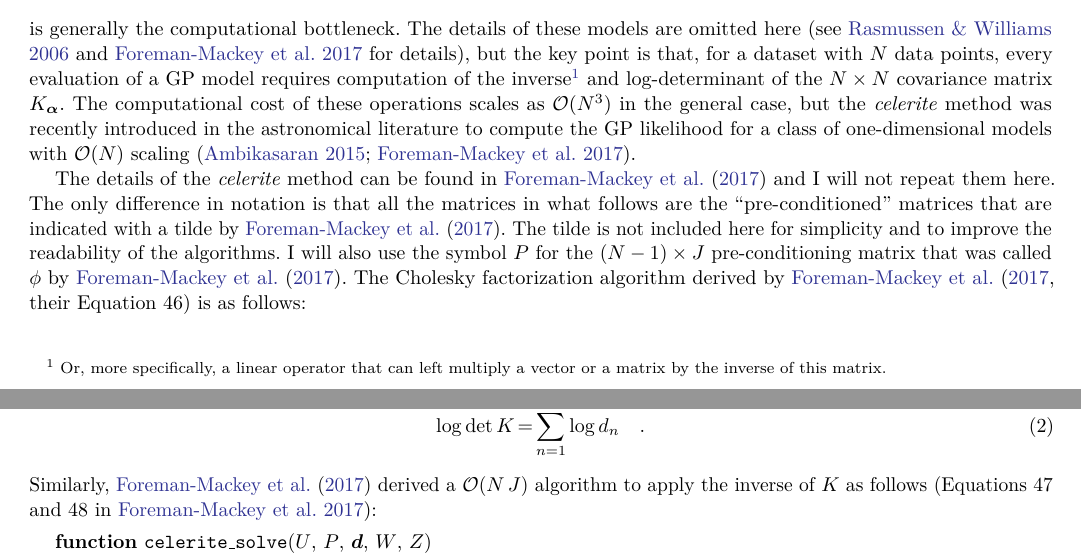
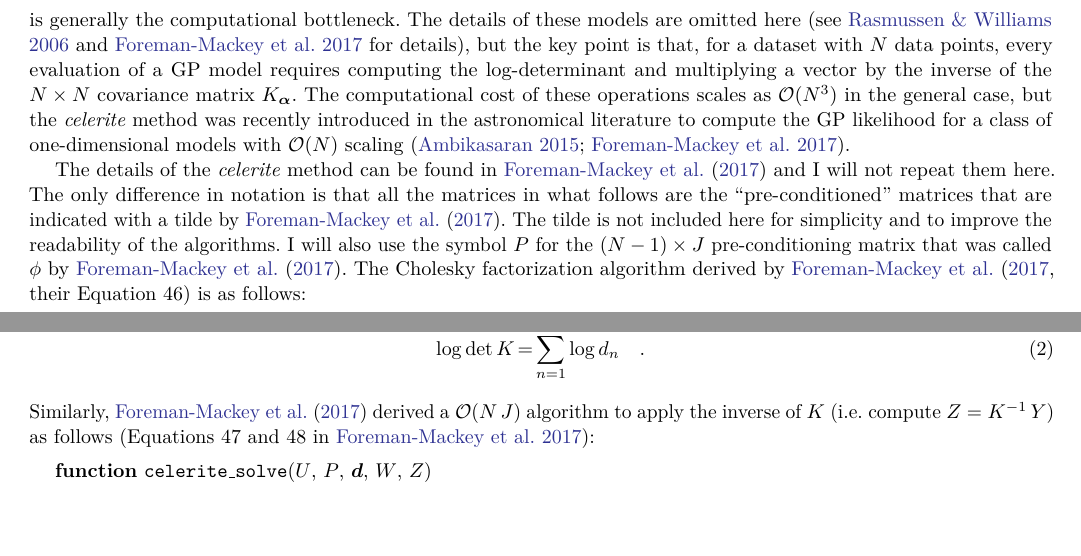
Before and after one commit to dfm/celerite-grad, a LaTeX paper (paper/ms.tex): two parts of pages 1 and 2 of 6 before the commit and two parts of pages 1 and 2 of 5 after it, joined at a grey line, cut so that both start at the same text, the shorter picture padded with empty space. Compiled offline with pdfLaTeX.

Commit message:
submitted version

```diff
--- a/paper/ms.tex
+++ b/paper/ms.tex
@@ -112,9 +112,10 @@ is generally the computational bottleneck.
 The details of these models are omitted here (see \citealt{Rasmussen:2006} and
 \citealt{Foreman-Mackey:2017} for details), but the key point is that, for a
 dataset with $N$ data points, every evaluation of a GP model requires
-computation of the inverse\footnote{Or, more specifically, a linear operator
-that can left multiply a vector or a matrix by the inverse of this matrix.}
-and log-determinant of the $N \times N$ covariance matrix $K_\bvec{\alpha}$.
+computing the log-determinant and multiplying a vector by the inverse of
+%\footnote{Or, more specifically, a linear operator
+%that can left multiply a vector or a matrix by the inverse of this matrix.}
+the $N \times N$ covariance matrix $K_\bvec{\alpha}$.
 The computational cost of these operations scales as $\mathcal{O}(N^3)$ in the
 general case, but the \emph{celerite} method was recently introduced in the
 astronomical literature to compute the GP likelihood for a class of
@@ -160,8 +161,8 @@ Using this factorization, the log-determinant of $K$ is
 \log \det K &=& \sum_{n=1}^N \log d_{n} \quad.
 \end{eqnarray}
 Similarly, \citet{Foreman-Mackey:2017} derived a $\mathcal{O}(N\,J)$ algorithm
-to apply the inverse of $K$ as follows (Equations~47 and~48 in
-\citealt{Foreman-Mackey:2017}):
+to apply the inverse of $K$ (i.e.\ compute $Z = K^{-1}\,Y$) as follows
+(Equations~47 and~48 in \citealt{Foreman-Mackey:2017}):
 
 \medskip
 \begin{minipage}{\linewidth}
```
Also changed, not shown: paper/celerite.bib (+6 -9 lines), paper/ms.tex (3 more changed lines).
